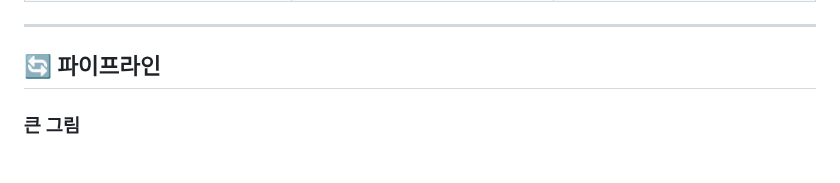
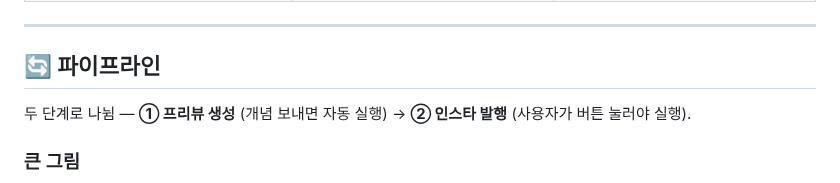
Before and after one commit to SheepJH/concept_archive, a Markdown page: README.md, the part around one of its changes. Drawn GitHub-style; folded sections open.

````diff
--- a/README.md
+++ b/README.md
@@ -50,6 +50,8 @@
 
 ## 🔄 파이프라인
 
+두 단계로 나뉨 — **① 프리뷰 생성** (개념 보내면 자동 실행) → **② 인스타 발행** (사용자가 버튼 눌러야 실행).
+
 ### 큰 그림
 
 ```mermaid
````
Also changed, not shown: other parts of README.md (+33 -62 lines).
